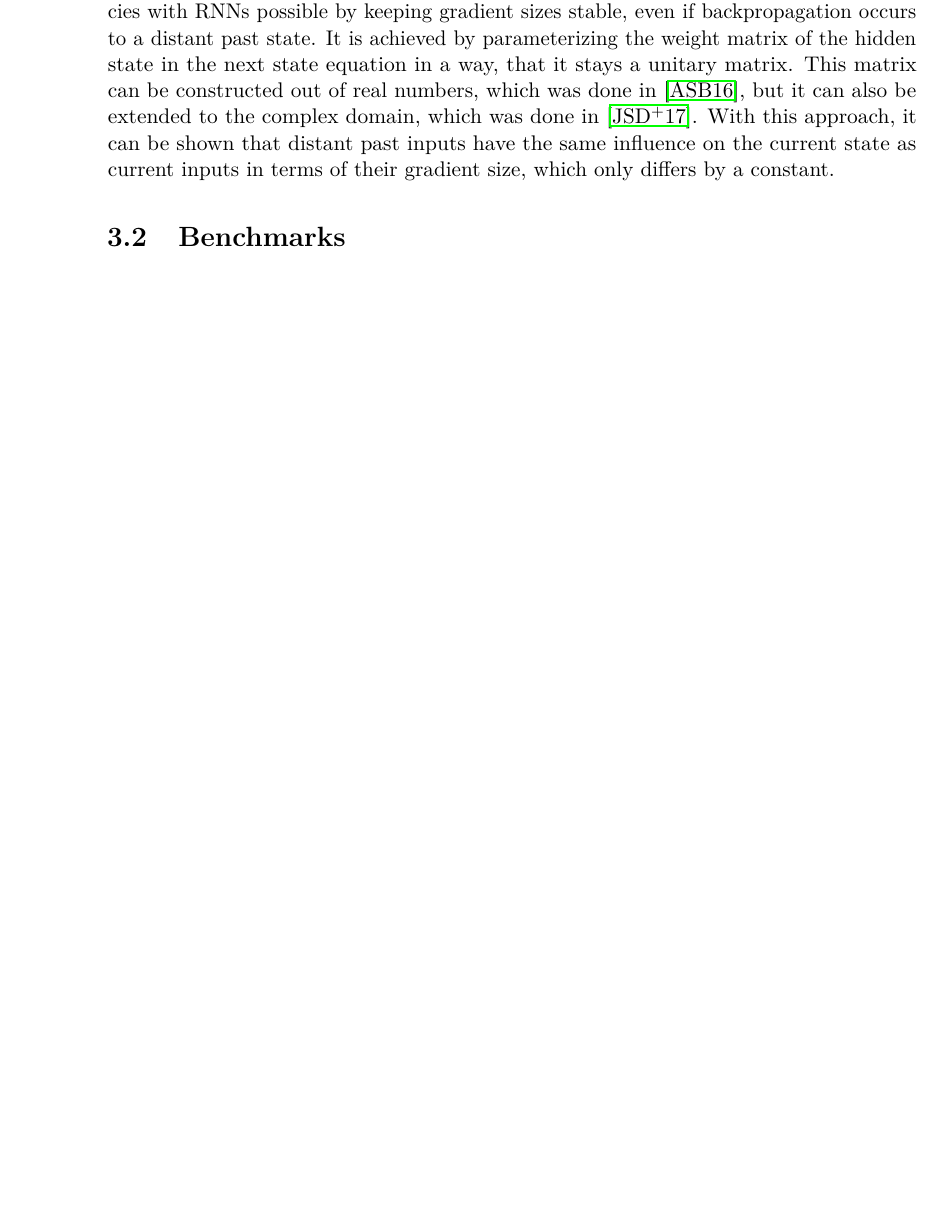
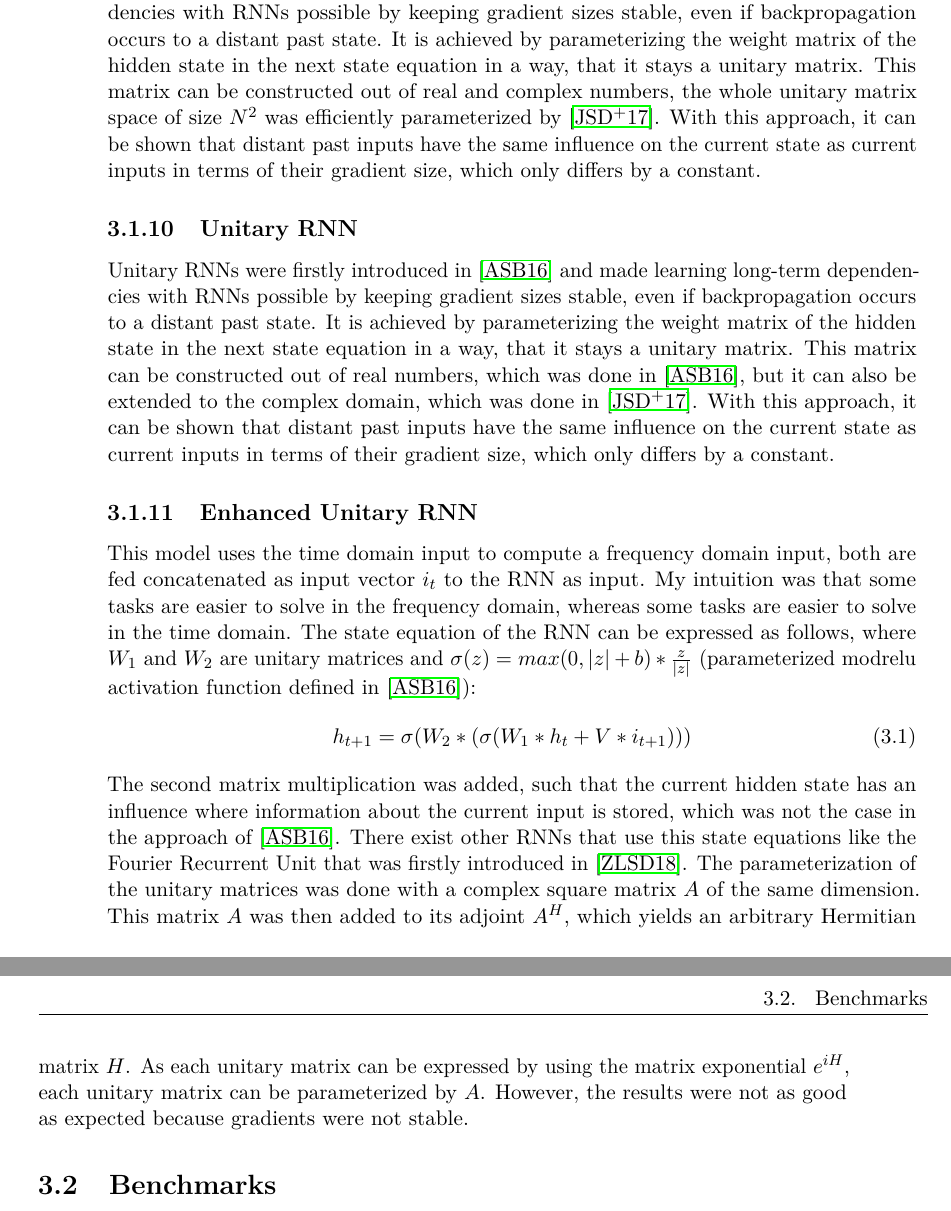
Before and after one commit to Oidlichtnwoada/NeuralNetworkArena, a LaTeX thesis (thesis/thesis.tex): part of page 18 of 28 before the commit and two parts of pages 18 and 19 of 28 after it, the two joined at a grey line, cut so that both start at the same text, the shorter picture padded with empty space. The pictures show the PDF file thesis/thesis.pdf that the author committed with the source.

Commit message:
added enhanced rnn in thesis

```diff
--- a/thesis/thesis.tex
+++ b/thesis/thesis.tex
@@ -213,8 +213,26 @@ It is very demanding in computational resources and does not perform very well o
 \subsection{Unitary RNN} \label{Unitary RNN}
 Unitary RNNs were firstly introduced in \cite{UnitaryRNNs} and made learning long-term dependencies with RNNs possible by keeping gradient sizes stable, even if backpropagation occurs to a distant past state.
 It is achieved by parameterizing the weight matrix of the hidden state in the next state equation in a way, that it stays a unitary matrix.
+This matrix can be constructed out of real and complex numbers, the whole unitary matrix space of size $N^2$ was efficiently parameterized by \cite{EfficientUnitaryRNNs}.
+With this approach, it can be shown that distant past inputs have the same influence on the current state as current inputs in terms of their gradient size, which only differs by a constant.
+\subsection{Unitary RNN} \label{Unitary RNN}
+Unitary RNNs were firstly introduced in \cite{UnitaryRNNs} and made learning long-term dependencies with RNNs possible by keeping gradient sizes stable, even if backpropagation occurs to a distant past state.
+It is achieved by parameterizing the weight matrix of the hidden state in the next state equation in a way, that it stays a unitary matrix.
 This matrix can be constructed out of real numbers, which was done in \cite{UnitaryRNNs}, but it can also be extended to the complex domain, which was done in \cite{EfficientUnitaryRNNs}.
 With this approach, it can be shown that distant past inputs have the same influence on the current state as current inputs in terms of their gradient size, which only differs by a constant.
+\subsection{Enhanced Unitary RNN} \label{Enhanced Unitary RNN}
+This model uses the time domain input to compute a frequency domain input, both are fed concatenated as input vector $i_t$ to the RNN as input.
+My intuition was that some tasks are easier to solve in the frequency domain, whereas some tasks are easier to solve in the time domain.
+The state equation of the RNN can be expressed as follows, where $W_1$ and $W_2$ are unitary matrices and $\sigma(z) = max(0,|z|+b)*\frac{z}{|z|}$ (parameterized modrelu activation function defined in \cite{UnitaryRNNs}):
+\begin{equation}
+h_{t+1} = \sigma(W_2 * (\sigma(W_1 * h_t + V * i_{t+1})))
+\end{equation}
+The second matrix multiplication was added, such that the current hidden state has an influence where information about the current input is stored, which was not the case in the approach of \cite{UnitaryRNNs}.
+There exist other RNNs that use this state equations like the Fourier Recurrent Unit that was firstly introduced in \cite{FRU}.
+The parameterization of the unitary matrices was done with a complex square matrix $A$ of the same dimension.
+This matrix $A$ was then added to its adjoint $A^H$, which yields an arbitrary Hermitian matrix $H$.
+As each unitary matrix can be expressed by using the matrix exponential $e^{iH}$, each unitary matrix can be parameterized by $A$.
+However, the results were not as good as expected because gradients were not stable.
 \section{Benchmarks}
 \subsection{Walker}
 This benchmark evaluates how well a model can predict a dynamical, physical system's behavior and was taken from \cite{LongTermDependenciesIrregularTimeSeries}.
```
Also changed, not shown: thesis/thesis.pdf, thesis/thesis.tex (3 more changed lines), 2 other files.
